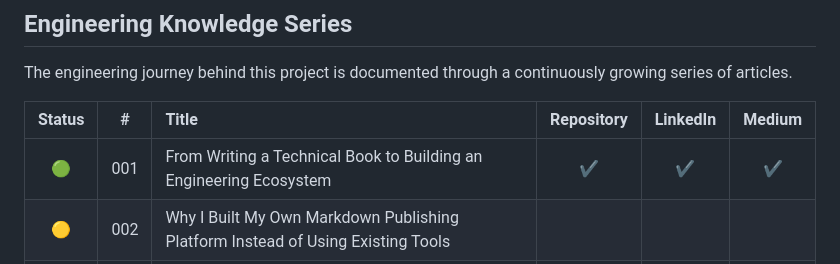
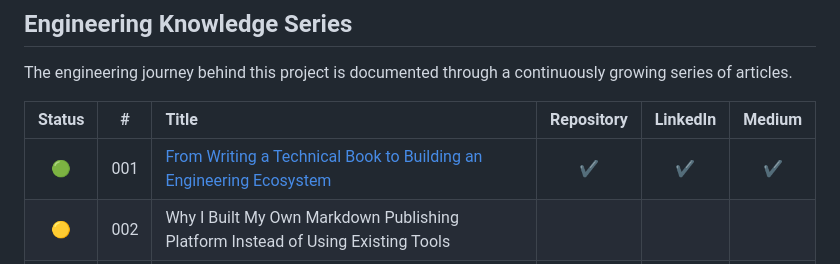
Before and after one commit to TarekNajem04/AI-Assisted-Professional-Engineering-with-.NET, a Markdown page: README.md, the part around the change. GitHub-like rendering.

Commit message:
docs(article): Add link to article 001

```diff
--- a/README.md
+++ b/README.md
@@ -39,7 +39,7 @@ The engineering journey behind this project is documented through a continuously
 
 | Status | #   | Title                                                              | Repository | LinkedIn | Medium |
 |:------:| :-: | :----------------------------------------------------------------- |:----------:|:--------:|:------:|
-| 🟢     | 001 | From Writing a Technical Book to Building an Engineering Ecosystem | ✔          | ✔       | ✔      |
+| 🟢     | 001 | [From Writing a Technical Book to Building an Engineering Ecosystem](docs\articles\v0.0.1\001-From-Writing-a-Technical-Book-to-Building-an-Engineering-Ecosystem\article.en.md) | ✔          | ✔       | ✔      |
 | 🟡     | 002 | Why I Built My Own Markdown Publishing Platform Instead of Using Existing Tools |  |  |
 | ⚪     | 003 | Why Markdown Became the Single Source of Truth |  |  |  |
 | ⚪     | 004 | Building a Bilingual Technical Manuscript Without Losing Consistency |  |  |
```
